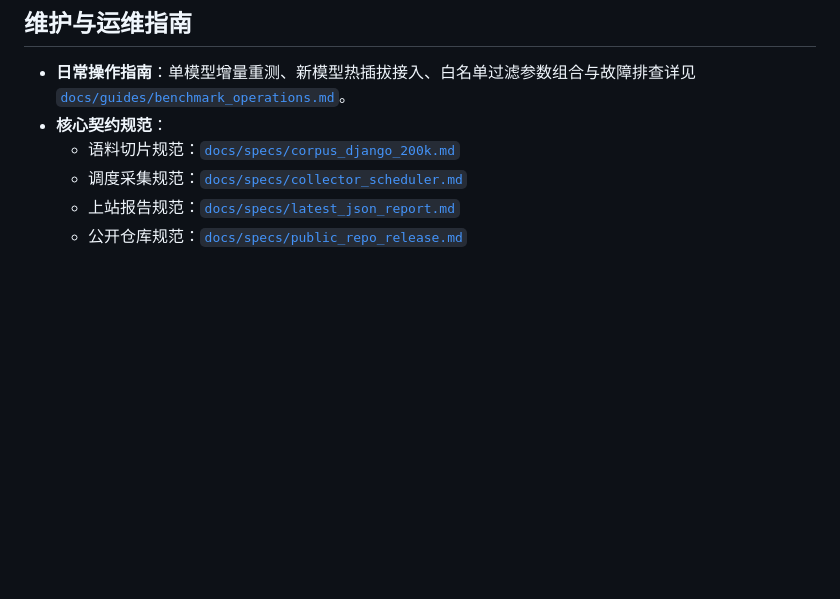
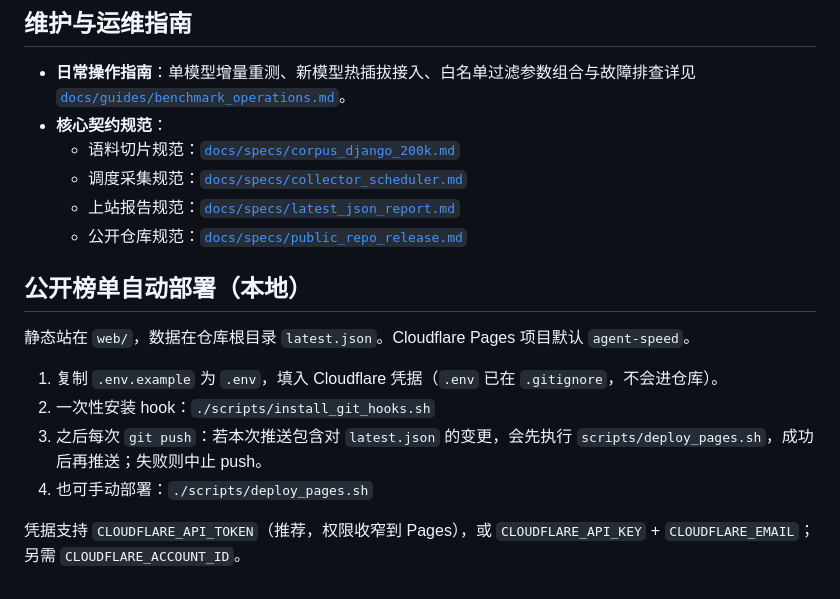
Before and after one commit to TuTouPower/agent_speed, a Markdown page: README.md, the part around the change. Rendered like a GitHub page; blank space fills up the shorter version.

Commit message:
feat(web): add public board HTML and deploy docs

```diff
--- a/README.md
+++ b/README.md
@@ -97,3 +97,14 @@ pytest tests -v
     - 调度采集规范：[`docs/specs/collector_scheduler.md`](docs/specs/collector_scheduler.md)
     - 上站报告规范：[`docs/specs/latest_json_report.md`](docs/specs/latest_json_report.md)
     - 公开仓库规范：[`docs/specs/public_repo_release.md`](docs/specs/public_repo_release.md)
+
+## 公开榜单自动部署（本地）
+
+静态站在 `web/`，数据在仓库根目录 `latest.json`。Cloudflare Pages 项目默认 `agent-speed`。
+
+1. 复制 `.env.example` 为 `.env`，填入 Cloudflare 凭据（`.env` 已在 `.gitignore`，不会进仓库）。
+2. 一次性安装 hook：`./scripts/install_git_hooks.sh`
+3. 之后每次 `git push`：若本次推送包含对 `latest.json` 的变更，会先执行 `scripts/deploy_pages.sh`，成功后再推送；失败则中止 push。
+4. 也可手动部署：`./scripts/deploy_pages.sh`
+
+凭据支持 `CLOUDFLARE_API_TOKEN`（推荐，权限收窄到 Pages），或 `CLOUDFLARE_API_KEY` + `CLOUDFLARE_EMAIL`；另需 `CLOUDFLARE_ACCOUNT_ID`。
```
